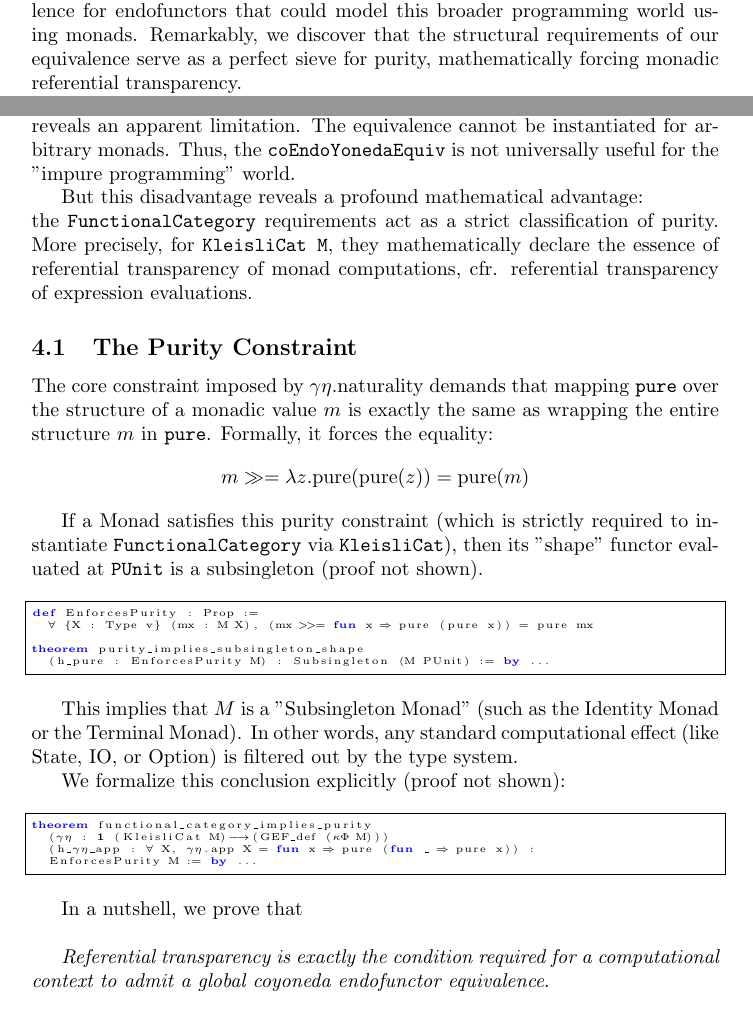
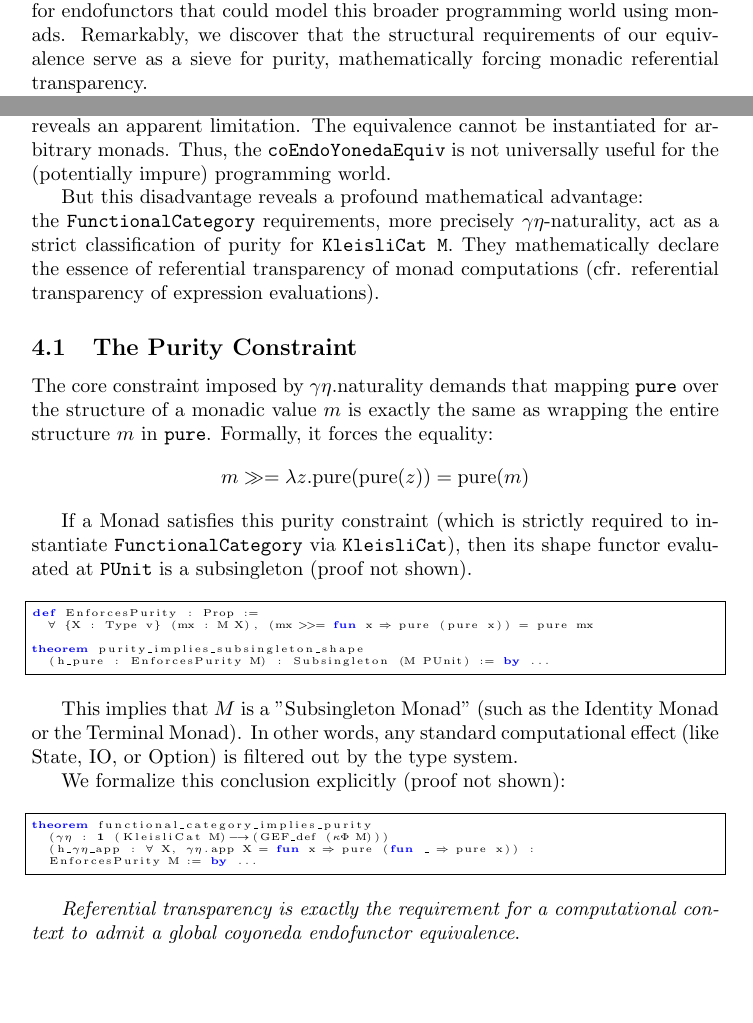
Before and after one commit to LucDuponcheelAtGitHub/coEndoYoneda, a LaTeX paper (Paper/paper.tex): two parts of pages 2 and 5 of 6, joined at a grey line, cut so that both start at the same text, the shorter picture padded with empty space. Compiled offline with pdfLaTeX.

Commit message:
refactored paper.tex (removed long lines)

```diff
--- a/Paper/paper.tex
+++ b/Paper/paper.tex
@@ -89,23 +91,23 @@ type theory to construct fully formal, pointfree proofs of higher-level category
 
 \section{Introduction}
 
-The \emph{Co\!Yoneda Lemma} serves as a cornerstone of modern category theory, asserting that for any
-category  $\mathcal{C}$, object $X \in \mathcal{C}$, and functor $F : \mathcal{C} \to \mathbf{Set}$,
-natural transformations $\text{Nat}(\mathcal{C}(X, -), F)$ are isomorphic to functor evaluations
-$F(X)$. This result fundamentally states that an object $X$ is completely determined by the
-morphisms out of it.
+The \emph{Co\!Yoneda Lemma} serves as a cornerstone of modern category theory, asserting that for
+any category  $\mathcal{C}$, object $X \in \mathcal{C}$, and functor
+$F : \mathcal{C} \to \mathbf{Set}$, natural transformations $\text{Nat}(\mathcal{C}(X, -), F)$ are
+isomorphic to functor evaluations  $F(X)$. This result fundamentally states that an object $X$ is
+completely determined by the morphisms out of it.
 
 In computational settings, we frequently encounter categories equipped with additional structure.
-Categories that have a functor mapping functions of types (or sets) to programs, their images being called pure
-programs. We define such a category as a \emph{Functional Category}. In this paper, we explore how a
-variation of the CoYoneda isomorphism extends in this setting. The variation replaces elements by
-global elements and is entirely pointfree.
+Categories that have a functor mapping functions of types (or sets) to programs, their images being
+called pure programs. We define such a category as a \emph{Functional Category}. In this paper, we
+explore how a variation of the CoYoneda isomorphism extends in this setting. The variation replaces
+elements by global elements and is entirely pointfree.
 
 A key motivation for this exploration is the world of computer programs, which consist of both
-"pure programs without side-effects" and "impure programs with side-effects". We set out to formulate
-a CoEndoYoneda equivalence for endofunctors that could model this broader programming world using monads.
-Remarkably, we discover that the structural requirements of our equivalence serve as a perfect sieve for purity,
-mathematically forcing monadic referential transparency.
+"pure programs without side-effects" and "impure programs with side-effects". We set out to
+formulate a CoEndoYoneda equivalence for endofunctors that could model this broader programming
+world using monads. Remarkably, we discover that the structural requirements of our equivalence
+serve as a sieve for purity, mathematically forcing monadic referential transparency.
 
 We provide a comprehensive discussion of how these concepts and theorems are formalized in the
 Lean 4 proof assistant using the \texttt{Mathlib} library.
@@ -294,28 +299,34 @@ and constructing natural transformations in functional categories.
 
 \section{The Essence of Purity \\ (Every Disadvantage Has an Advantage)}
 
-The original motivation was to define a CoEndoYoneda equivalence that could play a role in the broader programming world,
-which consists of both pure programs (functions) and impure programs (computation with side-effects valued functions).
-The natural setting for such impure programs is the Kleisli category of a Monad $M$, denoted \texttt{KleisliCat M}.
+The original motivation was to define a CoEndoYoneda equivalence that could play a role in the
+broader programming world, which consists of both pure programs (functions) and impure programs
+(computation with side-effects valued functions). The natural setting for such impure programs is
+the Kleisli category of a Monad $M$, denoted \texttt{KleisliCat M}.
 
-However, attempting to instantiate \texttt{KleisliCat M} as a \texttt{FunctionalCategory} reveals an apparent limitation.
-The equivalence cannot be instantiated for arbitrary monads.
-Thus, the \texttt{coEndoYonedaEquiv} is not universally useful for the "impure programming" world.
+However, attempting to instantiate \texttt{KleisliCat M} as a \texttt{FunctionalCategory} reveals
+an apparent limitation.  The equivalence cannot be instantiated for arbitrary monads.  Thus, the
+\texttt{coEndoYonedaEquiv} is not universally useful for the (potentially impure) programming
+world.
 
 But this disadvantage reveals a profound mathematical advantage: \\
-the \texttt{FunctionalCategory} requirements act as a strict classification of purity.
-More precisely, for \texttt{KleisliCat M}, they mathematically declare the essence of referential transparency
-of monad computations, cfr. referential transparency of expression evaluations.
+the \texttt{FunctionalCategory} requirements, more precisely $\gamma\eta$-naturality, act as a
+strict classification of purity for \texttt{KleisliCat M}. They mathematically declare the essence
+of referential transparency of monad computations
+(cfr. referential transparency of expression evaluations).
 
 \subsection{The Purity Constraint}
 
-The core constraint imposed by $\gamma\eta.\text{naturality}$ demands that mapping \texttt{pure} over the structure of a monadic value $m$ is exactly the same as wrapping the entire structure $m$ in \texttt{pure}. Formally, it forces the equality:
+The core constraint imposed by $\gamma\eta.\text{naturality}$ demands that mapping \texttt{pure}
+over the structure of a monadic value $m$ is exactly the same as wrapping the entire structure $m$
+in \texttt{pure}. Formally, it forces the equality:
 \[
 m \gg= \lambda z. \text{pure}(\text{pure}(z)) = \text{pure}(m)
 \]
 
-If a Monad satisfies this purity constraint (which is strictly required to instantiate \texttt{FunctionalCategory}
-via \texttt{KleisliCat}), then its "shape" functor evaluated at \texttt{PUnit} is a subsingleton (proof not shown).
+If a Monad satisfies this purity constraint (which is strictly required to instantiate
+\texttt{FunctionalCategory} via \texttt{KleisliCat}), then its shape functor evaluated at
+\texttt{PUnit} is a subsingleton (proof not shown).
 
 \vspace{6pt}
 \begin{lstlisting}[basicstyle=\tiny]
@@ -342,14 +353,13 @@ theorem functional_category_implies_purity
 \end{lstlisting}
 \vspace{6pt}
 
-In a nutshell, we prove that \\
-
-{\em Referential transparency is exactly the condition required for a computational context to admit a global coyoneda endofunctor equivalence}.
+{\em Referential transparency is exactly the requirement for a computational context to admit a
+global coyoneda endofunctor equivalence}.
 
 \section{Proof Techniques and Challenges in Lean 4}
 
-Formalizing abstract category theory in dependent type theory (DTT) introduces unique difficulties,
-particularly concerning definitional equality.
+Formalizing abstract category theory in dependent type theory (DTT) introduces unique
+difficulties, particularly concerning definitional equality.
 
 \subsection{Strict Functor Composition}
 In standard mathematics, functor composition is strictly associative. In Lean 4, however, these are
```
Also changed, not shown: Paper/paper.tex (40 more changed lines).
